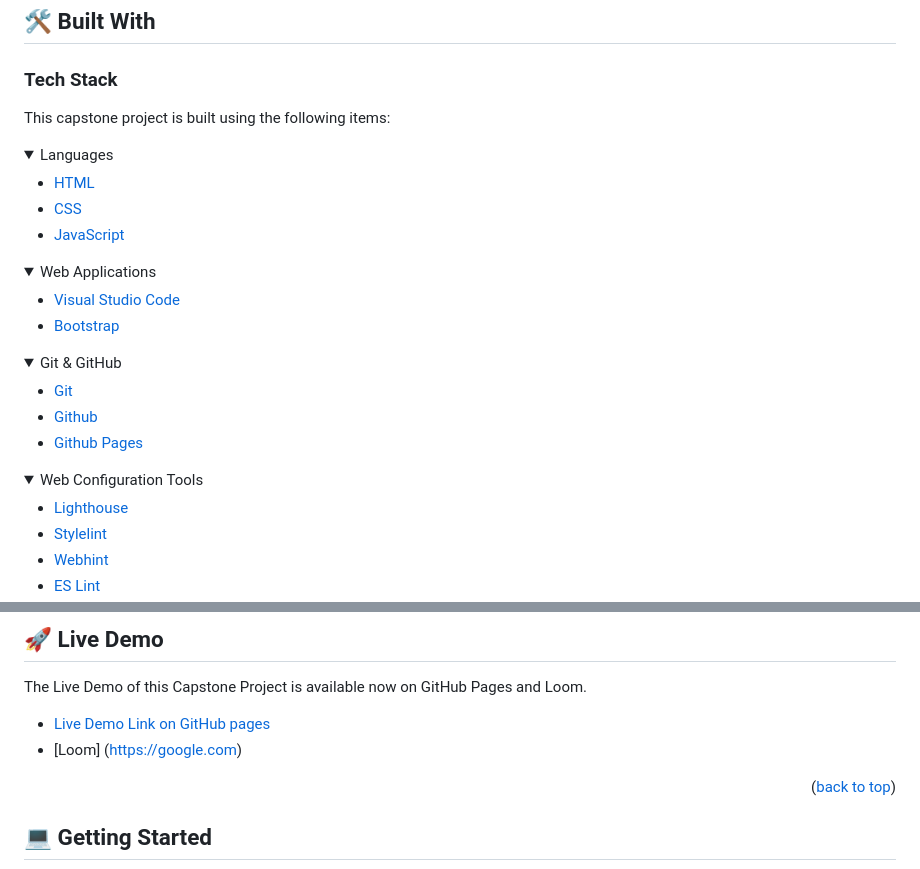
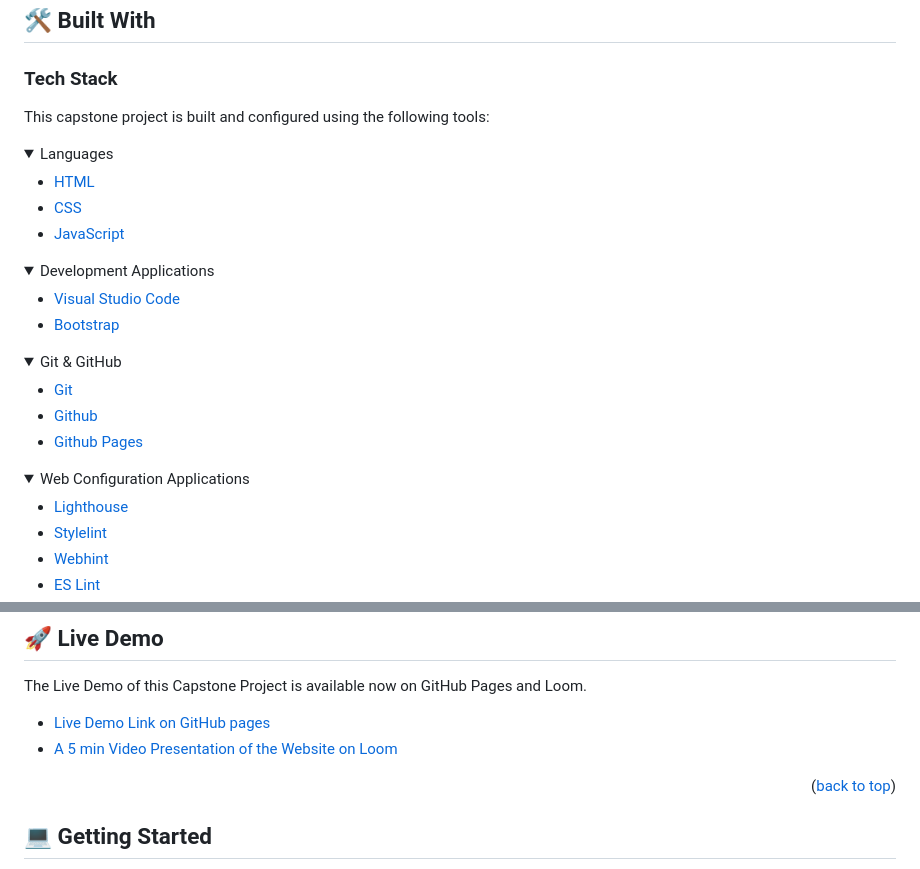
Before and after one commit to katarighe/microverse-capstone-project-1, a Markdown page: README.md, 2 parts joined by grey strips. GitHub-like rendering; folded sections open.

Commit message:
Minor changes on the README file

```diff
--- a/README.md
+++ b/README.md
@@ -45,7 +45,7 @@ Capstone Project (Module 1) is built as part of the 12-month Microverse Full-Sta
 ## 🛠 Built With <a name="built-with"></a>
 
 ### Tech Stack <a name="tech-stack"></a>
-This capstone project is built using the following items:
+This capstone project is built and configured using the following tools:
 
 <details>
   <summary>Languages</summary>
@@ -57,7 +57,7 @@ This capstone project is built using the following items:
 </details>
 
 <details>
-  <summary>Web Applications</summary>
+  <summary>Development Applications</summary>
   <ul>
     <li><a href="https://code.visualstudio.com/">Visual Studio Code</a></li>
     <li><a href="https://getbootstrap.com/">Bootstrap</a></li>
@@ -74,7 +74,7 @@ This capstone project is built using the following items:
 </details>
 
 <details>
-<summary>Web Configuration Tools</summary>
+<summary>Web Configuration Applications</summary>
   <ul>
     <li><a href="https://developer.chrome.com/docs/lighthouse/overview/">Lighthouse</a></li>
     <li><a href="https://stylelint.io/">Stylelint</a></li>
@@ -100,7 +100,7 @@ There are three key features used in my personal portfolio project include:
 The Live Demo of this Capstone Project is available now on GitHub Pages and Loom.
 
 - [Live Demo Link on GitHub pages](https://katarighe.github.io/microverse-capstone-project-1/)
-- [Loom] (https://google.com)
+- [A 5 min Video Presentation of the Website on Loom](https://loom.com)
 
 <p align="right">(<a href="#readme-top">back to top</a>)</p>
 
```
Also changed, not shown: other parts of README.md (+1 -0 lines).
